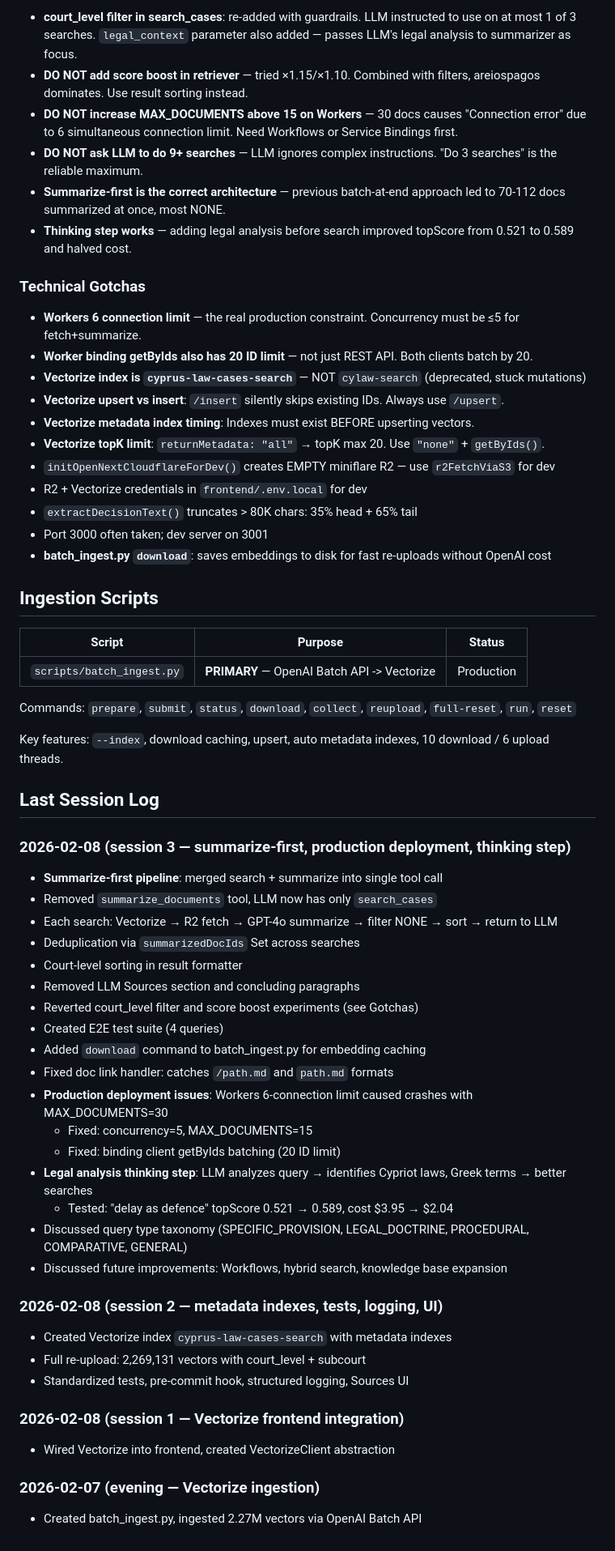
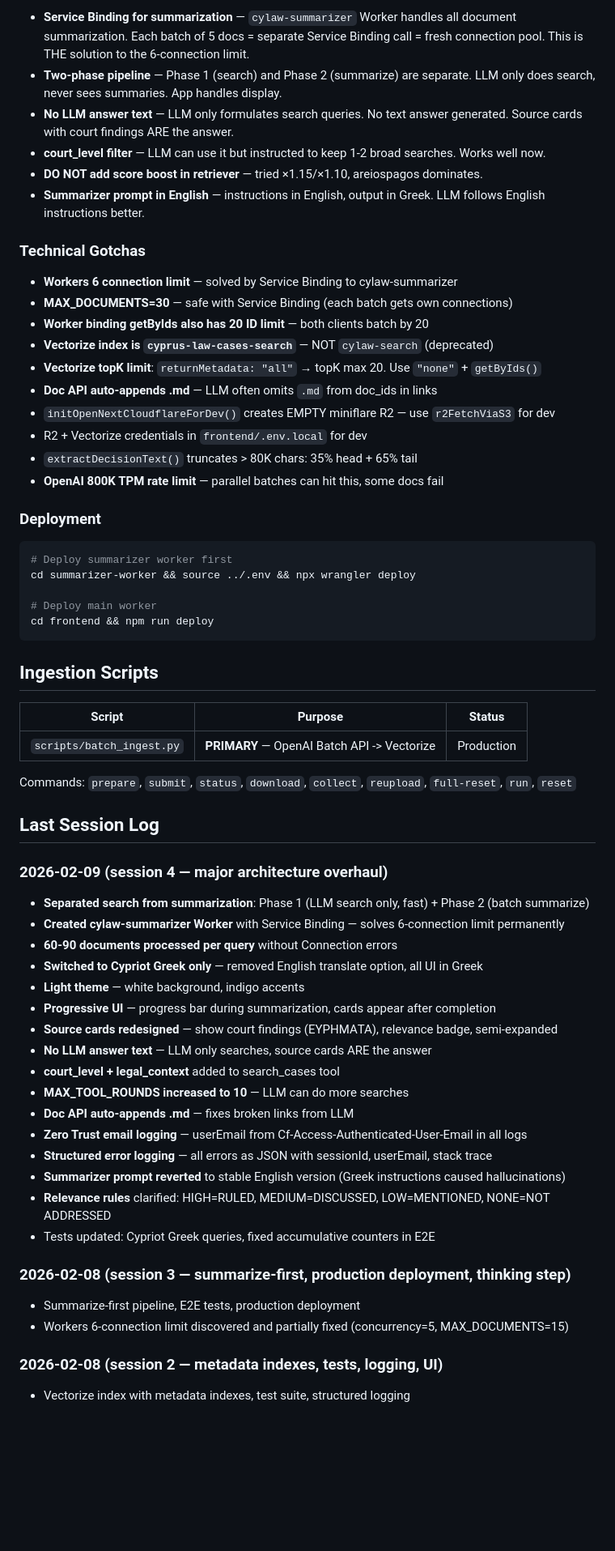
Before and after one commit to pradaev/cylaw-study, a Markdown page: PROJECT_STATUS.md, the part around one of its changes. Shown at 81% size. GitHub-like rendering; blank space fills up the shorter version.

````diff
--- a/PROJECT_STATUS.md
+++ b/PROJECT_STATUS.md
@@ -189,24 +166,33 @@ E2E test queries: one-third presumption, foreign law (5 years), amending pleadin
 
-- **court_level filter in search_cases**: re-added with guardrails. LLM instructed to use on at most 1 of 3 searches. `legal_context` parameter also added — passes LLM's legal analysis to summarizer as focus.
-- **DO NOT add score boost in retriever** — tried ×1.15/×1.10. Combined with filters, areiospagos dominates. Use result sorting instead.
-- **DO NOT increase MAX_DOCUMENTS above 15 on Workers** — 30 docs causes "Connection error" due to 6 simultaneous connection limit. Need Workflows or Service Bindings first.
-- **DO NOT ask LLM to do 9+ searches** — LLM ignores complex instructions. "Do 3 searches" is the reliable maximum.
-- **Summarize-first is the correct architecture** — previous batch-at-end approach led to 70-112 docs summarized at once, most NONE.
-- **Thinking step works** — adding legal analysis before search improved topScore from 0.521 to 0.589 and halved cost.
+- **Service Binding for summarization** — `cylaw-summarizer` Worker handles all document summarization. Each batch of 5 docs = separate Service Binding call = fresh connection pool. This is THE solution to the 6-connection limit.
+- **Two-phase pipeline** — Phase 1 (search) and Phase 2 (summarize) are separate. LLM only does search, never sees summaries. App handles display.
+- **No LLM answer text** — LLM only formulates search queries. No text answer generated. Source cards with court findings ARE the answer.
+- **court_level filter** — LLM can use it but instructed to keep 1-2 broad searches. Works well now.
+- **DO NOT add score boost in retriever** — tried ×1.15/×1.10, areiospagos dominates.
+- **Summarizer prompt in English** — instructions in English, output in Greek. LLM follows English instructions better.
 
 ### Technical Gotchas
 
-- **Workers 6 connection limit** — the real production constraint. Concurrency must be ≤5 for fetch+summarize.
-- **Worker binding getByIds also has 20 ID limit** — not just REST API. Both clients batch by 20.
-- **Vectorize index is `cyprus-law-cases-search`** — NOT `cylaw-search` (deprecated, stuck mutations)
-- **Vectorize upsert vs insert**: `/insert` silently skips existing IDs. Always use `/upsert`.
-- **Vectorize metadata index timing**: Indexes must exist BEFORE upserting vectors.
-- **Vectorize topK limit**: `returnMetadata: "all"` → topK max 20. Use `"none"` + `getByIds()`.
+- **Workers 6 connection limit** — solved by Service Binding to cylaw-summarizer
+- **MAX_DOCUMENTS=30** — safe with Service Binding (each batch gets own connections)
+- **Worker binding getByIds also has 20 ID limit** — both clients batch by 20
+- **Vectorize index is `cyprus-law-cases-search`** — NOT `cylaw-search` (deprecated)
+- **Vectorize topK limit**: `returnMetadata: "all"` → topK max 20. Use `"none"` + `getByIds()`
+- **Doc API auto-appends .md** — LLM often omits `.md` from doc_ids in links
 - `initOpenNextCloudflareForDev()` creates EMPTY miniflare R2 — use `r2FetchViaS3` for dev
 - R2 + Vectorize credentials in `frontend/.env.local` for dev
 - `extractDecisionText()` truncates > 80K chars: 35% head + 65% tail
-- Port 3000 often taken; dev server on 3001
-- **batch_ingest.py `download`**: saves embeddings to disk for fast re-uploads without OpenAI cost
+- **OpenAI 800K TPM rate limit** — parallel batches can hit this, some docs fail
+
+### Deployment
+
+```bash
+# Deploy summarizer worker first
+cd summarizer-worker && source ../.env && npx wrangler deploy
+
+# Deploy main worker
+cd frontend && npm run deploy
+```
 
 ## Ingestion Scripts
 
@@ -216,36 +202,29 @@ E2E test queries: one-third presumption, foreign law (5 years), amending pleadin
 
 Commands: `prepare`, `submit`, `status`, `download`, `collect`, `reupload`, `full-reset`, `run`, `reset`
 
-Key features: `--index`, download caching, upsert, auto metadata indexes, 10 download / 6 upload threads.
-
 ## Last Session Log
 
+### 2026-02-09 (session 4 — major architecture overhaul)
+- **Separated search from summarization**: Phase 1 (LLM search only, fast) + Phase 2 (batch summarize)
+- **Created cylaw-summarizer Worker** with Service Binding — solves 6-connection limit permanently
+- **60-90 documents processed per query** without Connection errors
+- **Switched to Cypriot Greek only** — removed English translate option, all UI in Greek
+- **Light theme** — white background, indigo accents
+- **Progressive UI** — progress bar during summarization, cards appear after completion
+- **Source cards redesigned** — show court findings (ΕΥΡΗΜΑΤΑ), relevance badge, semi-expanded
+- **No LLM answer text** — LLM only searches, source cards ARE the answer
+- **court_level + legal_context** added to search_cases tool
+- **MAX_TOOL_ROUNDS increased to 10** — LLM can do more searches
+- **Doc API auto-appends .md** — fixes broken links from LLM
+- **Zero Trust email logging** — userEmail from Cf-Access-Authenticated-User-Email in all logs
+- **Structured error logging** — all errors as JSON with sessionId, userEmail, stack trace
+- **Summarizer prompt reverted** to stable English version (Greek instructions caused hallucinations)
+- **Relevance rules** clarified: HIGH=RULED, MEDIUM=DISCUSSED, LOW=MENTIONED, NONE=NOT ADDRESSED
+- Tests updated: Cypriot Greek queries, fixed accumulative counters in E2E
+
 ### 2026-02-08 (session 3 — summarize-first, production deployment, thinking step)
-- **Summarize-first pipeline**: merged search + summarize into single tool call
-- Removed `summarize_documents` tool, LLM now has only `search_cases`
-- Each search: Vectorize → R2 fetch → GPT-4o summarize → filter NONE → sort → return to LLM
-- Deduplication via `summarizedDocIds` Set across searches
-- Court-level sorting in result formatter
-- Removed LLM Sources section and concluding paragraphs
-- Reverted court_level filter and score boost experiments (see Gotchas)
-- Created E2E test suite (4 queries)
-- Added `download` command to batch_ingest.py for embedding caching
-- Fixed doc link handler: catches `/path.md` and `path.md` formats
-- **Production deployment issues**: Workers 6-connection limit caused crashes with MAX_DOCUMENTS=30
-  - Fixed: concurrency=5, MAX_DOCUMENTS=15
-  - Fixed: binding client getByIds batching (20 ID limit)
-- **Legal analysis thinking step**: LLM analyzes query → identifies Cypriot laws, Greek terms → better searches
-  - Tested: "delay as defence" topScore 0.521 → 0.589, cost $3.95 → $2.04
-- Discussed query type taxonomy (SPECIFIC_PROVISION, LEGAL_DOCTRINE, PROCEDURAL, COMPARATIVE, GENERAL)
-- Discussed future improvements: Workflows, hybrid search, knowledge base expansion
+- Summarize-first pipeline, E2E tests, production deployment
+- Workers 6-connection limit discovered and partially fixed (concurrency=5, MAX_DOCUMENTS=15)
 
 ### 2026-02-08 (session 2 — metadata indexes, tests, logging, UI)
-- Created Vectorize index `cyprus-law-cases-search` with metadata indexes
-- Full re-upload: 2,269,131 vectors with court_level + subcourt
-- Standardized tests, pre-commit hook, structured logging, Sources UI
-
-### 2026-02-08 (session 1 — Vectorize frontend integration)
-- Wired Vectorize into frontend, created VectorizeClient abstraction
-
-### 2026-02-07 (evening — Vectorize ingestion)
-- Created batch_ingest.py, ingested 2.27M vectors via OpenAI Batch API
+- Vectorize index with metadata indexes, test suite, structured logging
````
Also changed, not shown: other parts of PROJECT_STATUS.md (+72 -95 lines).
